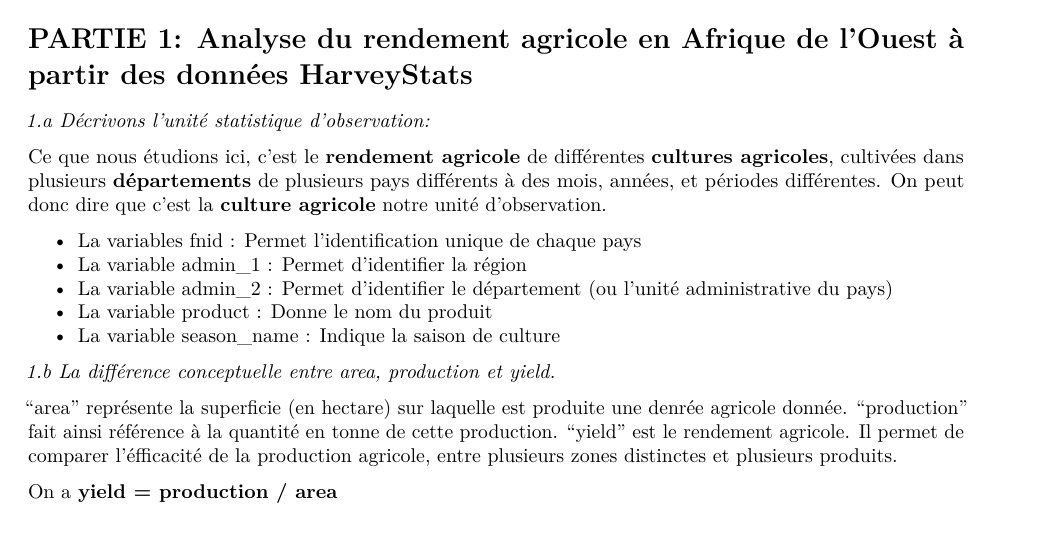
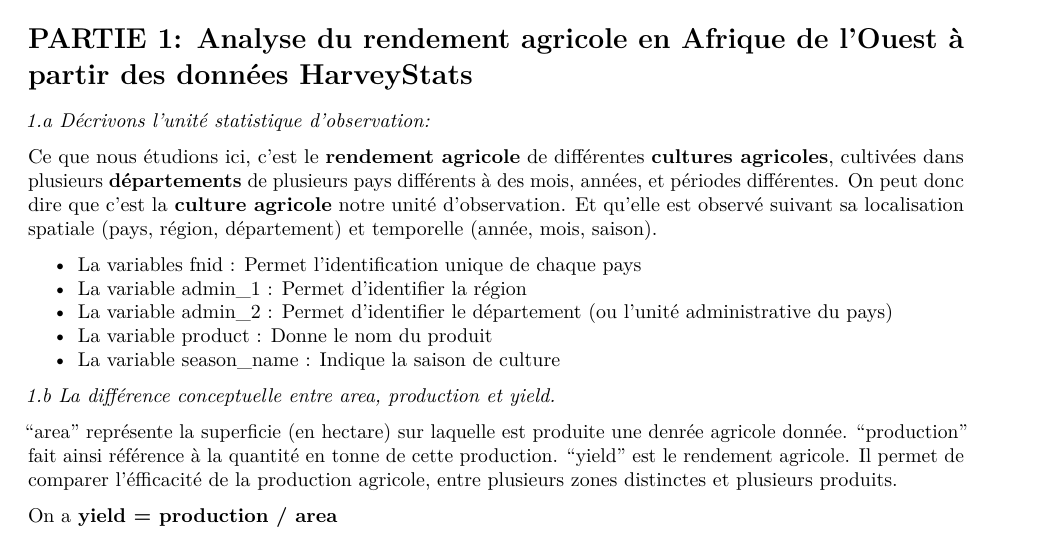
Before and after one commit to Abson-dev/Statistique-Exploratoire-Spatiale-2025-2026, an R Markdown document (Examen/ExamenSES_NGUEAJIO_David_ENSAE2026/Partie1_R/EDA_HarveyStat_Africa_David_NGUEAJIO.Rmd): part of page 3 of 5, cut so that both start at the same text. Rendered offline with R 4.5, knitr and Pandoc, then LaTeX, with nearby package versions; some code elsewhere in the file could not run offline.

Commit message:
Amélioration de la présentation

```diff
--- a/Examen/ExamenSES_NGUEAJIO_David_ENSAE2026/Partie1_R/EDA_HarveyStat_Africa_David_NGUEAJIO.Rmd
+++ b/Examen/ExamenSES_NGUEAJIO_David_ENSAE2026/Partie1_R/EDA_HarveyStat_Africa_David_NGUEAJIO.Rmd
@@ -129,7 +129,7 @@ map_data <- map %>%
 
 *1.a Décrivons l'unité statistique d'observation:*
 
-Ce que nous étudions ici, c'est le **rendement agricole** de différentes **cultures agricoles**, cultivées dans plusieurs **départements** de plusieurs pays différents à des mois, années, et périodes différentes. On peut donc dire que c'est la **culture agricole** notre unité d'observation.
+Ce que nous étudions ici, c'est le **rendement agricole** de différentes **cultures agricoles**, cultivées dans plusieurs **départements** de plusieurs pays différents à des mois, années, et périodes différentes. On peut donc dire que c'est la **culture agricole** notre unité d'observation. Et qu'elle est observé suivant sa localisation spatiale (pays, région, département) et temporelle (année, mois, saison).
 
 - La variables fnid : Permet l'identification unique de chaque pays
 - La variable admin_1 : Permet d'identifier la région
```
Also changed, not shown: Examen/ExamenSES_NGUEAJIO_David_ENSAE2026/Partie1_R/EDA_HarveyStat_Africa_David_NGUEAJIO.Rmd (1 more changed lines).
